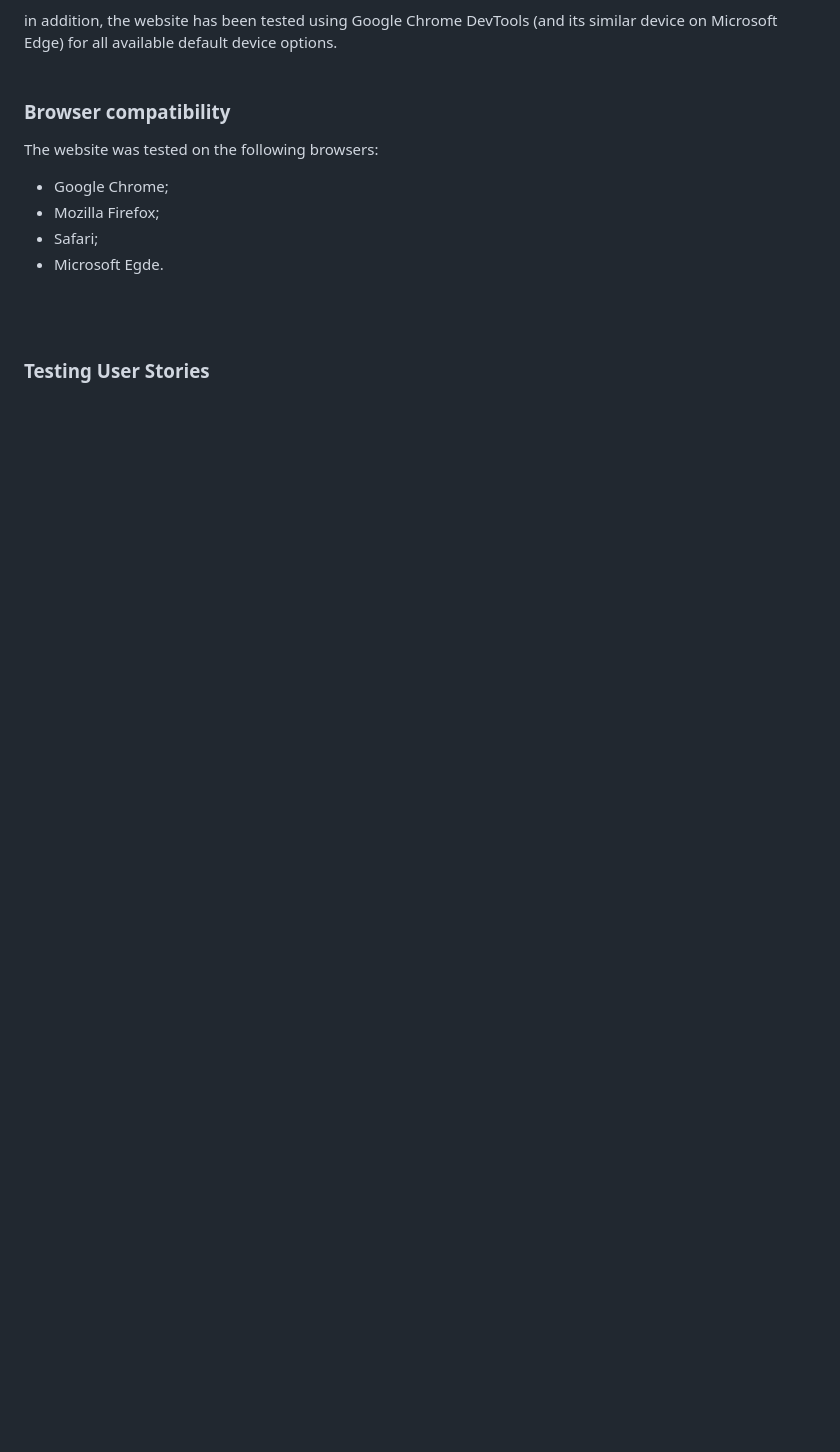
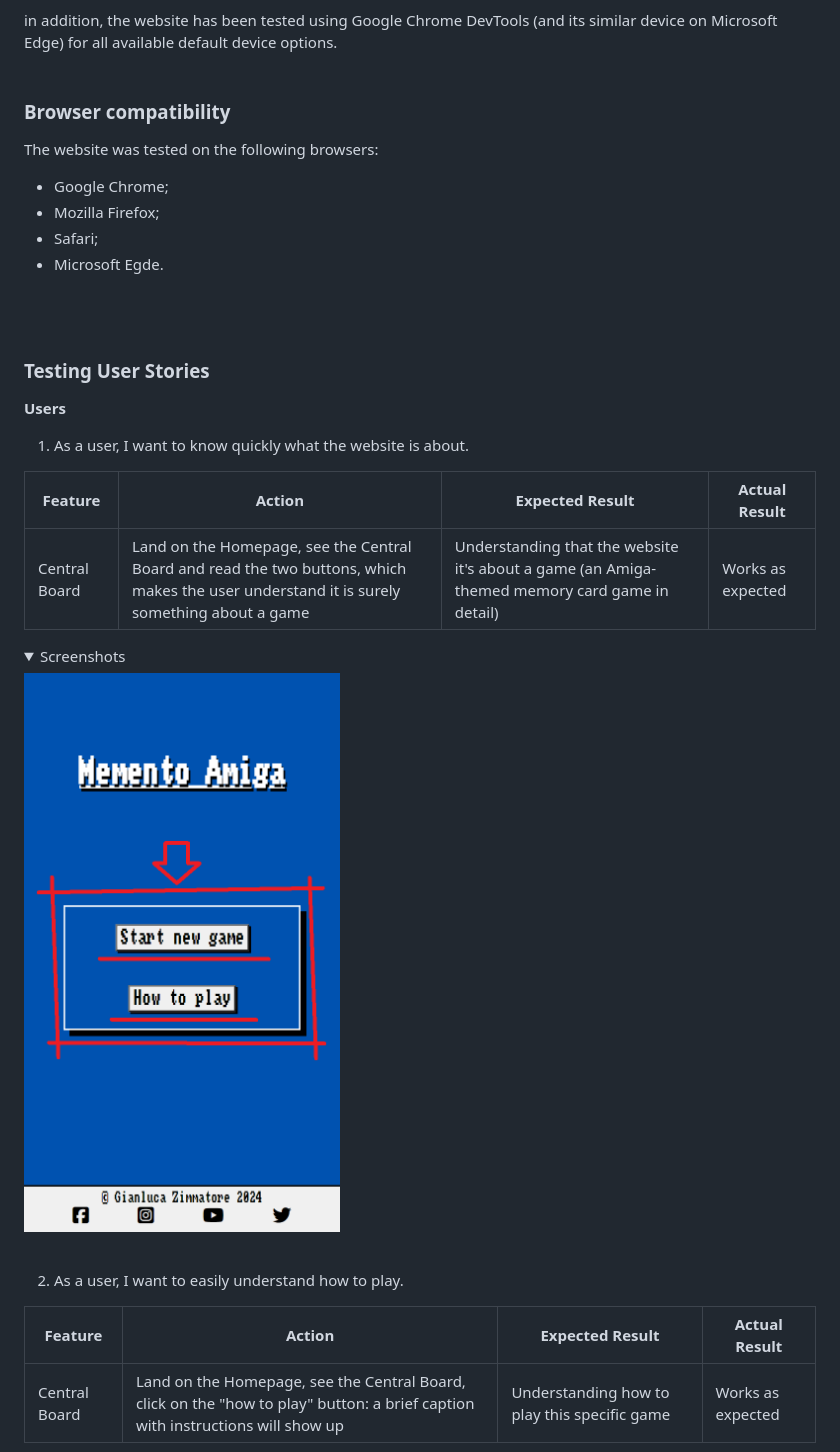
Before and after one commit to Gianlooca/mementoamiga, a Markdown page: README.md, the part around the change printed below. Rendered like a GitHub page; pictures changed too: docs/user-stories-testing/memento-amiga-test-one.png (added); folded sections open; blank space fills up the shorter version.

Commit message:
Add first two testing user stories

```diff
--- a/README.md
+++ b/README.md
@@ -326,3 +326,22 @@ The website was tested on the following browsers:
 
 ### Testing User Stories
 
+**Users**
+
+1. As a user, I want to know quickly what the website is about.
+
+| **Feature** | **Action** | **Expected Result** | **Actual Result** |
+|-------------|------------|---------------------|-------------------|
+| Central Board | Land on the Homepage, see the Central Board and read the two buttons, which makes the user understand it is surely something about a game | Understanding that the website it's about a game (an Amiga-themed memory card game in detail) | Works as expected |
+
+<details><summary>Screenshots</summary>
+<img src="docs/user-stories-testing/memento-amiga-test-one.png">
+</details>
+<br>
+
+2. As a user, I want to easily understand how to play.
+
+| **Feature** | **Action** | **Expected Result** | **Actual Result** |
+|-------------|------------|---------------------|-------------------|
+| Central Board | Land on the Homepage, see the Central Board, click on the "how to play" button: a brief caption with instructions will show up | Understanding how to play this specific game | Works as expected |
+
```
Also changed, not shown: other parts of README.md (+5 -0 lines), docs/user-stories-testing/memento-amiga-test-two.png (added).
